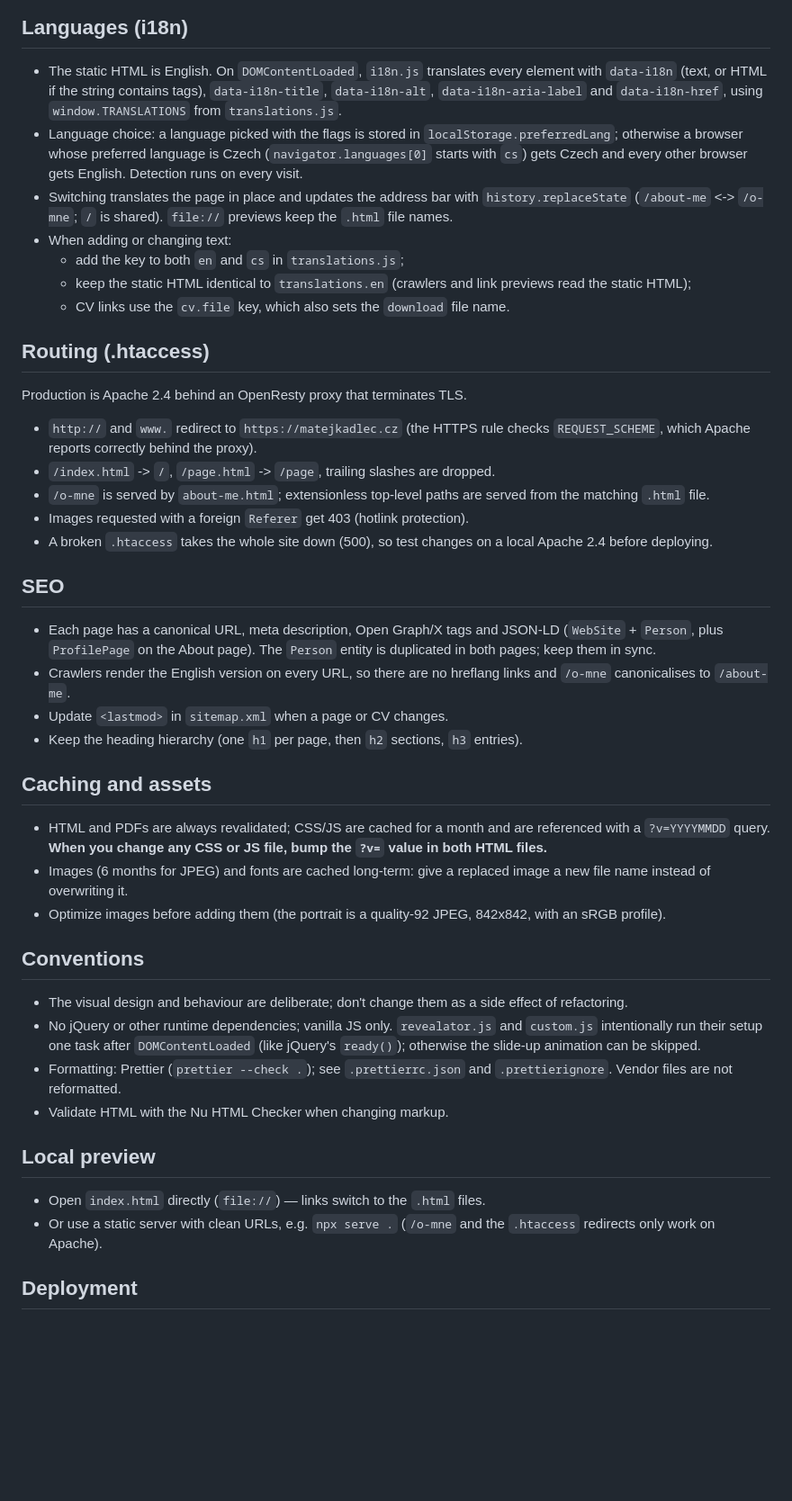
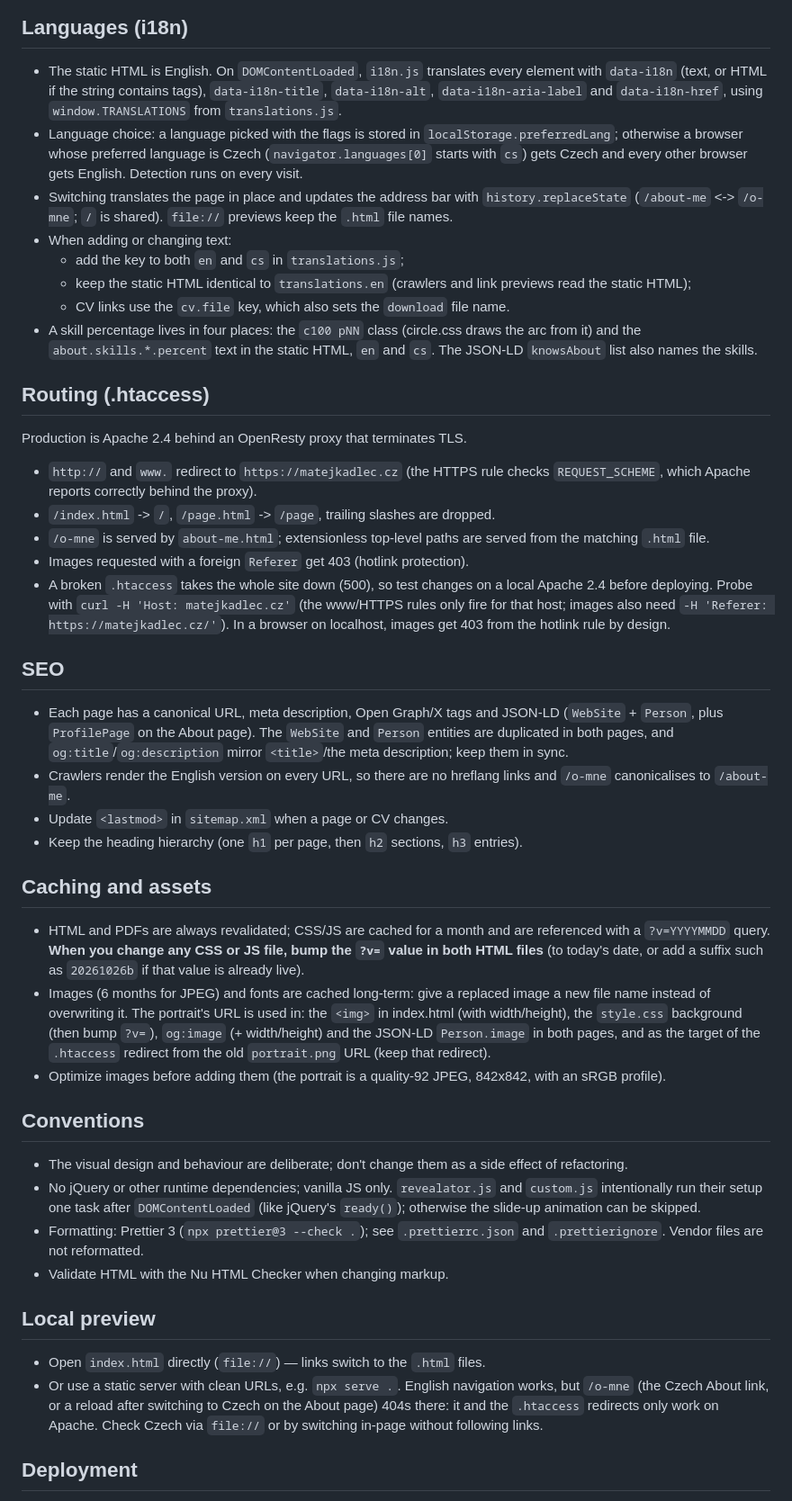
Before and after one commit to matejkadlec/personal-website, a Markdown page: AGENTS.md, the part around the change. Shown at 90% size. Rendered like a GitHub page; blank space fills up the shorter version.

Commit message:
Expand AGENTS.md with maintenance details
Follow-up to "Update AGENTS.md and add Prettier config", adding what an
agent would otherwise trip over:
- how to probe .htaccess locally (Host/Referer headers) and that images
  403 on localhost by design (hotlink rule);
- that npx serve can't serve /o-mne;
- every place the portrait URL is used;
- WebSite/og:* duplication to keep in sync;
- where a skill percentage lives;
- Prettier 3, and how to bump ?v= twice on the same day.

Co-Authored-By: Claude Opus 5.5 <noreply@anthropic.com>

```diff
--- a/AGENTS.md
+++ b/AGENTS.md
@@ -33,8 +33,7 @@ assets/fonts/           Font Awesome 4.7 webfonts
 - The static HTML is English. On `DOMContentLoaded`, `i18n.js` translates every
   element with `data-i18n` (text, or HTML if the string contains tags),
   `data-i18n-title`, `data-i18n-alt`, `data-i18n-aria-label` and
-  `data-i18n-href`, using
-  `window.TRANSLATIONS` from `translations.js`.
+  `data-i18n-href`, using `window.TRANSLATIONS` from `translations.js`.
 - Language choice: a language picked with the flags is stored in
   `localStorage.preferredLang`; otherwise a browser whose preferred language is
   Czech (`navigator.languages[0]` starts with `cs`) gets Czech and every other
@@ -47,6 +46,9 @@ assets/fonts/           Font Awesome 4.7 webfonts
   - keep the static HTML identical to `translations.en` (crawlers and link
     previews read the static HTML);
   - CV links use the `cv.file` key, which also sets the `download` file name.
+- A skill percentage lives in four places: the `c100 pNN` class (circle.css
+  draws the arc from it) and the `about.skills.*.percent` text in the static
+  HTML, `en` and `cs`. The JSON-LD `knowsAbout` list also names the skills.
 
 ## Routing (.htaccess)
 
@@ -59,13 +61,18 @@ Production is Apache 2.4 behind an OpenResty proxy that terminates TLS.
   served from the matching `.html` file.
 - Images requested with a foreign `Referer` get 403 (hotlink protection).
 - A broken `.htaccess` takes the whole site down (500), so test changes on a
-  local Apache 2.4 before deploying.
+  local Apache 2.4 before deploying. Probe with
+  `curl -H 'Host: matejkadlec.cz'` (the www/HTTPS rules only fire for that
+  host; images also need `-H 'Referer: https://matejkadlec.cz/'`). In a
+  browser on localhost, images get 403 from the hotlink rule by design.
 
 ## SEO
 
 - Each page has a canonical URL, meta description, Open Graph/X tags and
   JSON-LD (`WebSite` + `Person`, plus `ProfilePage` on the About page). The
-  `Person` entity is duplicated in both pages; keep them in sync.
+  `WebSite` and `Person` entities are duplicated in both pages, and
+  `og:title`/`og:description` mirror `<title>`/the meta description; keep
+  them in sync.
 - Crawlers render the English version on every URL, so there are no hreflang
   links and `/o-mne` canonicalises to `/about-me`.
 - Update `<lastmod>` in `sitemap.xml` when a page or CV changes.
@@ -76,9 +83,14 @@ Production is Apache 2.4 behind an OpenResty proxy that terminates TLS.
 
 - HTML and PDFs are always revalidated; CSS/JS are cached for a month and are
   referenced with a `?v=YYYYMMDD` query. **When you change any CSS or JS file,
-  bump the `?v=` value in both HTML files.**
+  bump the `?v=` value in both HTML files** (to today's date, or add a suffix
+  such as `20261026b` if that value is already live).
 - Images (6 months for JPEG) and fonts are cached long-term: give a replaced
-  image a new file name instead of overwriting it.
+  image a new file name instead of overwriting it. The portrait's URL is used
+  in: the `<img>` in index.html (with width/height), the `style.css`
+  background (then bump `?v=`), `og:image` (+ width/height) and the JSON-LD
+  `Person.image` in both pages, and as the target of the `.htaccess` redirect
+  from the old `portrait.png` URL (keep that redirect).
 - Optimize images before adding them (the portrait is a quality-92 JPEG,
   842x842, with an sRGB profile).
 
@@ -89,15 +101,18 @@ Production is Apache 2.4 behind an OpenResty proxy that terminates TLS.
 - No jQuery or other runtime dependencies; vanilla JS only. `revealator.js` and
   `custom.js` intentionally run their setup one task after `DOMContentLoaded`
   (like jQuery's `ready()`); otherwise the slide-up animation can be skipped.
-- Formatting: Prettier (`prettier --check .`); see `.prettierrc.json` and
-  `.prettierignore`. Vendor files are not reformatted.
+- Formatting: Prettier 3 (`npx prettier@3 --check .`); see
+  `.prettierrc.json` and `.prettierignore`. Vendor files are not reformatted.
 - Validate HTML with the Nu HTML Checker when changing markup.
 
 ## Local preview
 
 - Open `index.html` directly (`file://`) — links switch to the `.html` files.
-- Or use a static server with clean URLs, e.g. `npx serve .` (`/o-mne` and the
-  `.htaccess` redirects only work on Apache).
+- Or use a static server with clean URLs, e.g. `npx serve .`. English
+  navigation works, but `/o-mne` (the Czech About link, or a reload after
+  switching to Czech on the About page) 404s there: it and the `.htaccess`
+  redirects only work on Apache. Check Czech via `file://` or by switching
+  in-page without following links.
 
 ## Deployment
 
```
